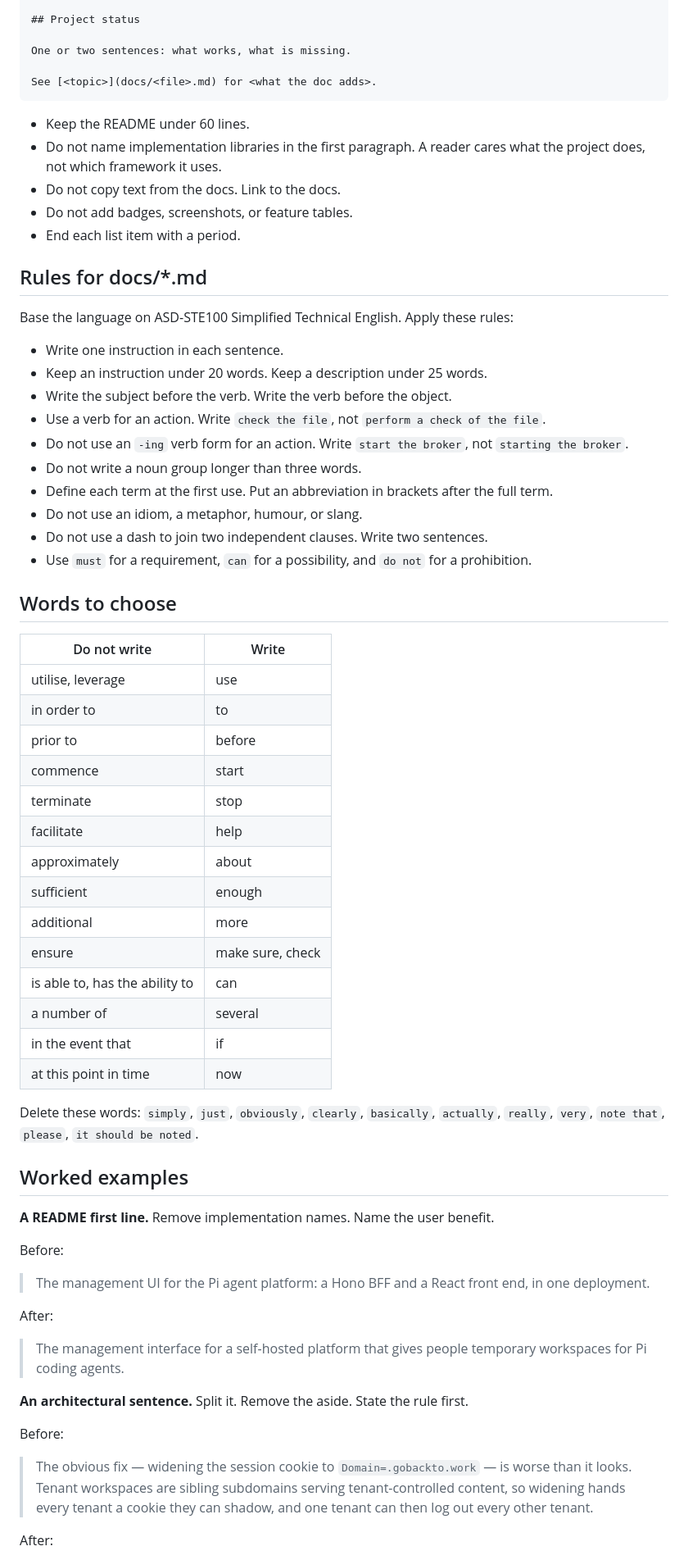
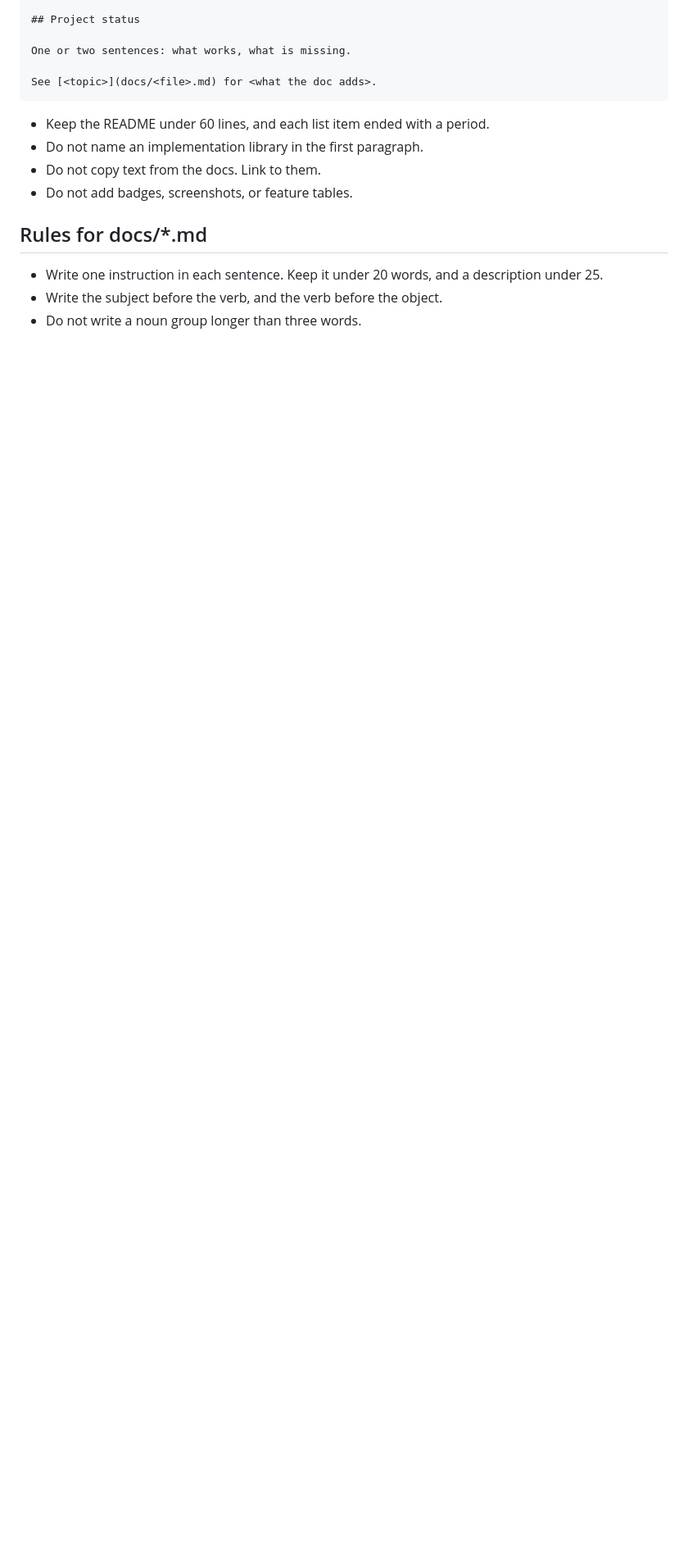
Before and after one commit to gobackto-work/scarab, a Markdown page: AGENTS.md, the part around one of its changes. Shown at 82% size. Drawn GitHub-style; blank space fills up the shorter version.

Commit message:
chore: condense AGENTS.md documentation rules (#13)

```diff
--- a/AGENTS.md
+++ b/AGENTS.md
@@ -84,76 +102,14 @@ Use this structure:
 
     See [<topic>](docs/<file>.md) for <what the doc adds>.
 
-- Keep the README under 60 lines.
-- Do not name implementation libraries in the first paragraph. A reader cares
-  what the project does, not which framework it uses.
-- Do not copy text from the docs. Link to the docs.
+- Keep the README under 60 lines, and each list item ended with a period.
+- Do not name an implementation library in the first paragraph.
+- Do not copy text from the docs. Link to them.
 - Do not add badges, screenshots, or feature tables.
-- End each list item with a period.
 
 ## Rules for docs/*.md
 
-Base the language on ASD-STE100 Simplified Technical English. Apply these rules:
-
-- Write one instruction in each sentence.
-- Keep an instruction under 20 words. Keep a description under 25 words.
-- Write the subject before the verb. Write the verb before the object.
-- Use a verb for an action. Write `check the file`, not `perform a check of the
-  file`.
-- Do not use an `-ing` verb form for an action. Write `start the broker`, not
-  `starting the broker`.
+- Write one instruction in each sentence. Keep it under 20 words, and a description
+  under 25.
+- Write the subject before the verb, and the verb before the object.
 - Do not write a noun group longer than three words.
-- Define each term at the first use. Put an abbreviation in brackets after the
-  full term.
-- Do not use an idiom, a metaphor, humour, or slang.
-- Do not use a dash to join two independent clauses. Write two sentences.
-- Use `must` for a requirement, `can` for a possibility, and `do not` for a
-  prohibition.
-
-## Words to choose
-
-| Do not write | Write |
-|---|---|
-| utilise, leverage | use |
-| in order to | to |
-| prior to | before |
-| commence | start |
-| terminate | stop |
-| facilitate | help |
-| approximately | about |
-| sufficient | enough |
-| additional | more |
-| ensure | make sure, check |
-| is able to, has the ability to | can |
-| a number of | several |
-| in the event that | if |
-| at this point in time | now |
-
-Delete these words: `simply`, `just`, `obviously`, `clearly`, `basically`,
-`actually`, `really`, `very`, `note that`, `please`, `it should be noted`.
-
-## Worked examples
-
-**A README first line.** Remove implementation names. Name the user benefit.
-
-Before:
-
-> The management UI for the Pi agent platform: a Hono BFF and a React front end,
-> in one deployment.
-
-After:
-
-> The management interface for a self-hosted platform that gives people temporary
-> workspaces for Pi coding agents.
-
-**An architectural sentence.** Split it. Remove the aside. State the rule first.
-
-Before:
-
-> The obvious fix — widening the session cookie to `Domain=.gobackto.work` — is
-> worse than it looks. Tenant workspaces are sibling subdomains serving
-> tenant-controlled content, so widening hands every tenant a cookie they can
-> shadow, and one tenant can then log out every other tenant.
-
-After:
-
```
Also changed, not shown: other parts of AGENTS.md (+62 -57 lines).
